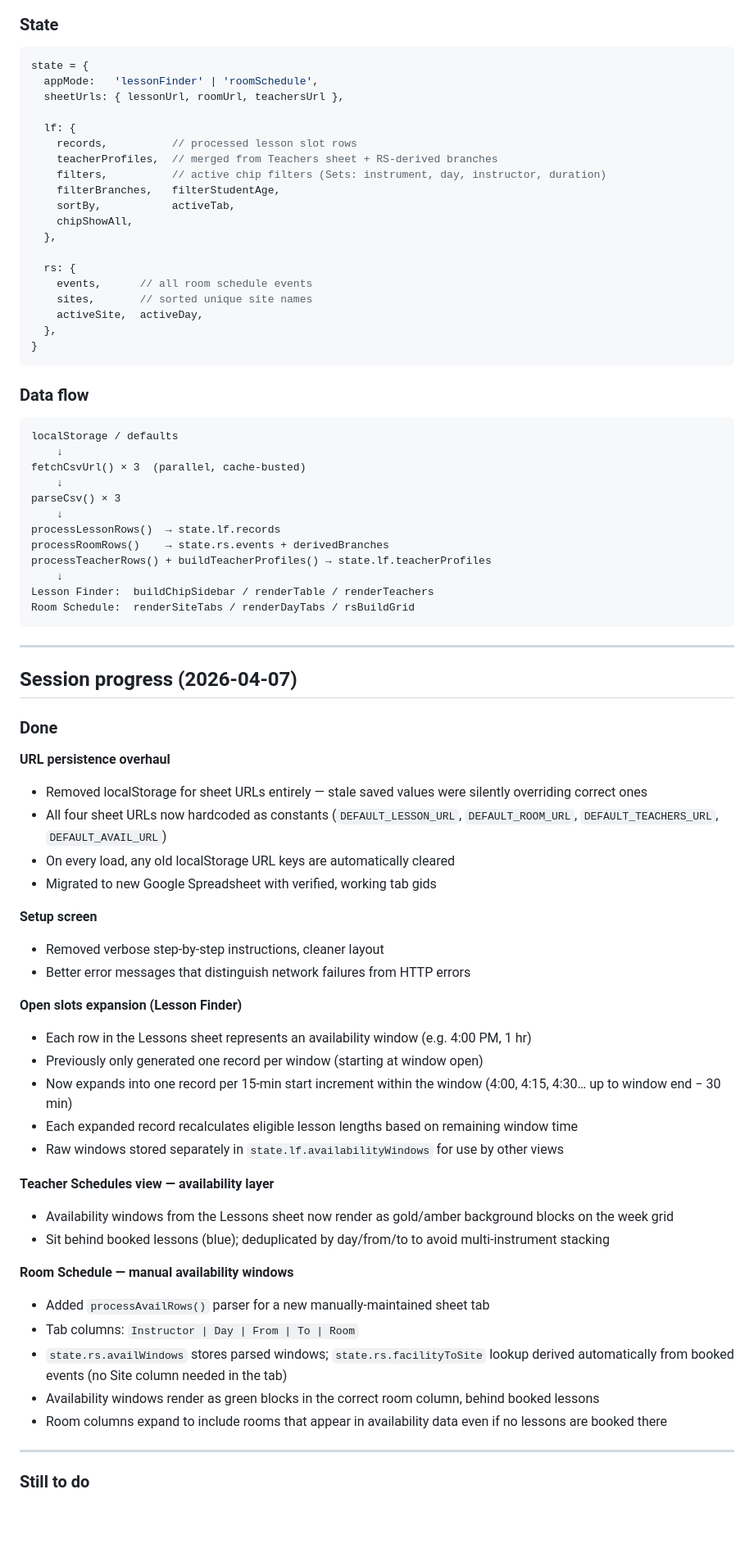
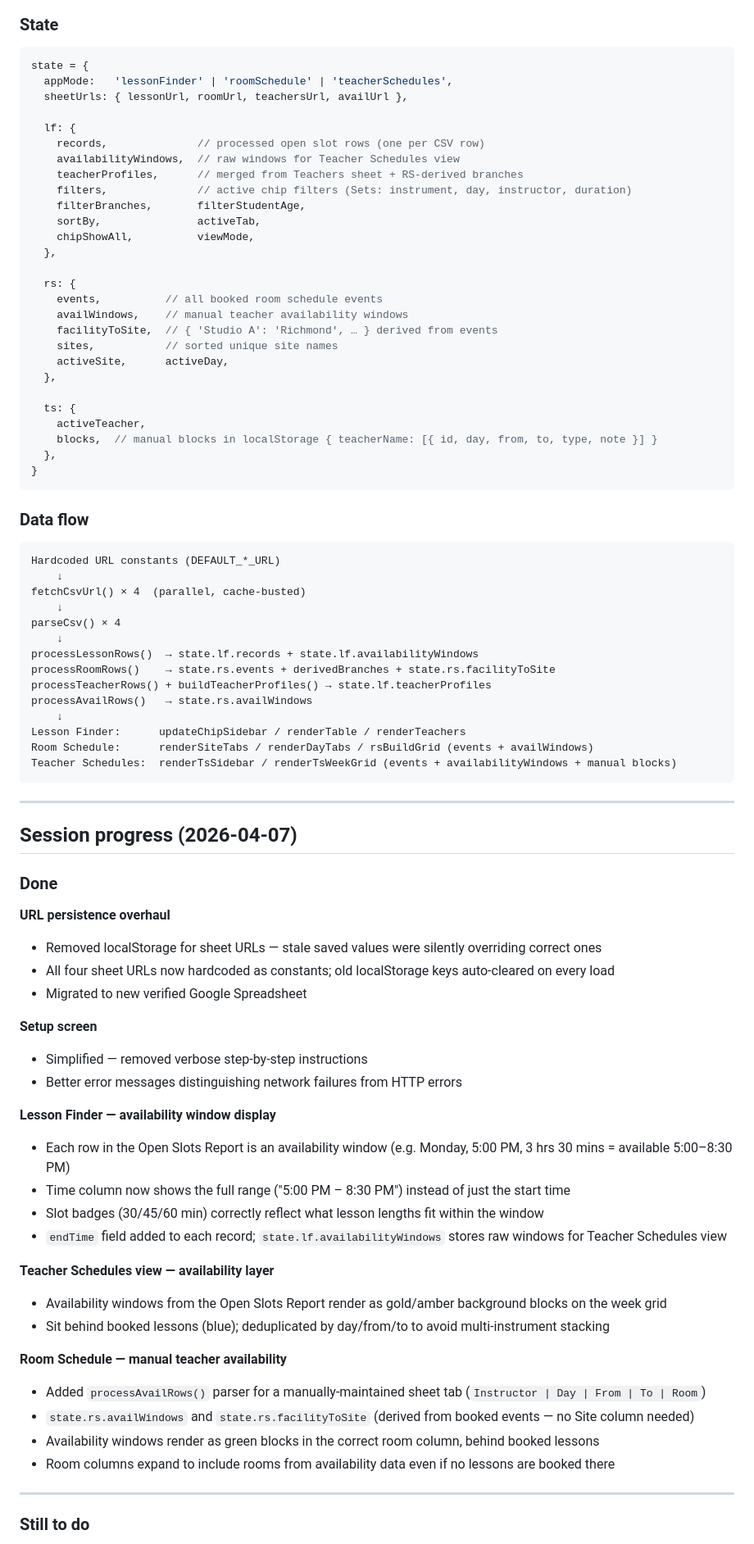
Before and after one commit to jrimler/cmc-reg, a Markdown page: README.md, the part around one of its changes. Shown at 82% size. GitHub-like rendering; blank space fills up the shorter version.

Commit message:
update README: current architecture, session progress, remaining tasks
Co-Authored-By: Claude Sonnet 4.6 <noreply@anthropic.com>

````diff
--- a/README.md
+++ b/README.md
@@ -101,22 +102,30 @@ The gear icon in the header reopens setup to update URLs at any time.
 
 ```js
 state = {
-  appMode:   'lessonFinder' | 'roomSchedule',
-  sheetUrls: { lessonUrl, roomUrl, teachersUrl },
+  appMode:   'lessonFinder' | 'roomSchedule' | 'teacherSchedules',
+  sheetUrls: { lessonUrl, roomUrl, teachersUrl, availUrl },
 
   lf: {
-    records,          // processed lesson slot rows
-    teacherProfiles,  // merged from Teachers sheet + RS-derived branches
-    filters,          // active chip filters (Sets: instrument, day, instructor, duration)
-    filterBranches,   filterStudentAge,
-    sortBy,           activeTab,
-    chipShowAll,
+    records,              // processed open slot rows (one per CSV row)
+    availabilityWindows,  // raw windows for Teacher Schedules view
+    teacherProfiles,      // merged from Teachers sheet + RS-derived branches
+    filters,              // active chip filters (Sets: instrument, day, instructor, duration)
+    filterBranches,       filterStudentAge,
+    sortBy,               activeTab,
+    chipShowAll,          viewMode,
   },
 
   rs: {
-    events,      // all room schedule events
-    sites,       // sorted unique site names
-    activeSite,  activeDay,
+    events,          // all booked room schedule events
+    availWindows,    // manual teacher availability windows
+    facilityToSite,  // { 'Studio A': 'Richmond', … } derived from events
+    sites,           // sorted unique site names
+    activeSite,      activeDay,
+  },
+
+  ts: {
+    activeTeacher,
+    blocks,  // manual blocks in localStorage { teacherName: [{ id, day, from, to, type, note }] }
   },
 }
 ```
@@ -124,18 +133,20 @@ state = {
 ### Data flow
 
 ```
-localStorage / defaults
+Hardcoded URL constants (DEFAULT_*_URL)
     ↓
-fetchCsvUrl() × 3  (parallel, cache-busted)
+fetchCsvUrl() × 4  (parallel, cache-busted)
     ↓
-parseCsv() × 3
+parseCsv() × 4
     ↓
-processLessonRows()  → state.lf.records
-processRoomRows()    → state.rs.events + derivedBranches
+processLessonRows()  → state.lf.records + state.lf.availabilityWindows
+processRoomRows()    → state.rs.events + derivedBranches + state.rs.facilityToSite
 processTeacherRows() + buildTeacherProfiles() → state.lf.teacherProfiles
+processAvailRows()   → state.rs.availWindows
     ↓
-Lesson Finder:  buildChipSidebar / renderTable / renderTeachers
-Room Schedule:  renderSiteTabs / renderDayTabs / rsBuildGrid
+Lesson Finder:      updateChipSidebar / renderTable / renderTeachers
+Room Schedule:      renderSiteTabs / renderDayTabs / rsBuildGrid (events + availWindows)
+Teacher Schedules:  renderTsSidebar / renderTsWeekGrid (events + availabilityWindows + manual blocks)
 ```
 
 ---
@@ -145,32 +156,29 @@ Room Schedule:  renderSiteTabs / renderDayTabs / rsBuildGrid
 ### Done
 
 **URL persistence overhaul**
-- Removed localStorage for sheet URLs entirely — stale saved values were silently overriding correct ones
-- All four sheet URLs now hardcoded as constants (`DEFAULT_LESSON_URL`, `DEFAULT_ROOM_URL`, `DEFAULT_TEACHERS_URL`, `DEFAULT_AVAIL_URL`)
-- On every load, any old localStorage URL keys are automatically cleared
-- Migrated to new Google Spreadsheet with verified, working tab gids
+- Removed localStorage for sheet URLs — stale saved values were silently overriding correct ones
+- All four sheet URLs now hardcoded as constants; old localStorage keys auto-cleared on every load
+- Migrated to new verified Google Spreadsheet
 
 **Setup screen**
-- Removed verbose step-by-step instructions, cleaner layout
-- Better error messages that distinguish network failures from HTTP errors
+- Simplified — removed verbose step-by-step instructions
+- Better error messages distinguishing network failures from HTTP errors
 
-**Open slots expansion (Lesson Finder)**
-- Each row in the Lessons sheet represents an availability window (e.g. 4:00 PM, 1 hr)
-- Previously only generated one record per window (starting at window open)
-- Now expands into one record per 15-min start increment within the window (4:00, 4:15, 4:30… up to window end − 30 min)
-- Each expanded record recalculates eligible lesson lengths based on remaining window time
-- Raw windows stored separately in `state.lf.availabilityWindows` for use by other views
+**Lesson Finder — availability window display**
+- Each row in the Open Slots Report is an availability window (e.g. Monday, 5:00 PM, 3 hrs 30 mins = available 5:00–8:30 PM)
+- Time column now shows the full range ("5:00 PM – 8:30 PM") instead of just the start time
+- Slot badges (30/45/60 min) correctly reflect what lesson lengths fit within the window
+- `endTime` field added to each record; `state.lf.availabilityWindows` stores raw windows for Teacher Schedules view
 
 **Teacher Schedules view — availability layer**
-- Availability windows from the Lessons sheet now render as gold/amber background blocks on the week grid
+- Availability windows from the Open Slots Report render as gold/amber background blocks on the week grid
 - Sit behind booked lessons (blue); deduplicated by day/from/to to avoid multi-instrument stacking
 
-**Room Schedule — manual availability windows**
-- Added `processAvailRows()` parser for a new manually-maintained sheet tab
-- Tab columns: `Instructor | Day | From | To | Room`
-- `state.rs.availWindows` stores parsed windows; `state.rs.facilityToSite` lookup derived automatically from booked events (no Site column needed in the tab)
+**Room Schedule — manual teacher availability**
+- Added `processAvailRows()` parser for a manually-maintained sheet tab (`Instructor | Day | From | To | Room`)
+- `state.rs.availWindows` and `state.rs.facilityToSite` (derived from booked events — no Site column needed)
 - Availability windows render as green blocks in the correct room column, behind booked lessons
-- Room columns expand to include rooms that appear in availability data even if no lessons are booked there
+- Room columns expand to include rooms from availability data even if no lessons are booked there
 
 ---
 
````
Also changed, not shown: other parts of README.md (+13 -14 lines).
